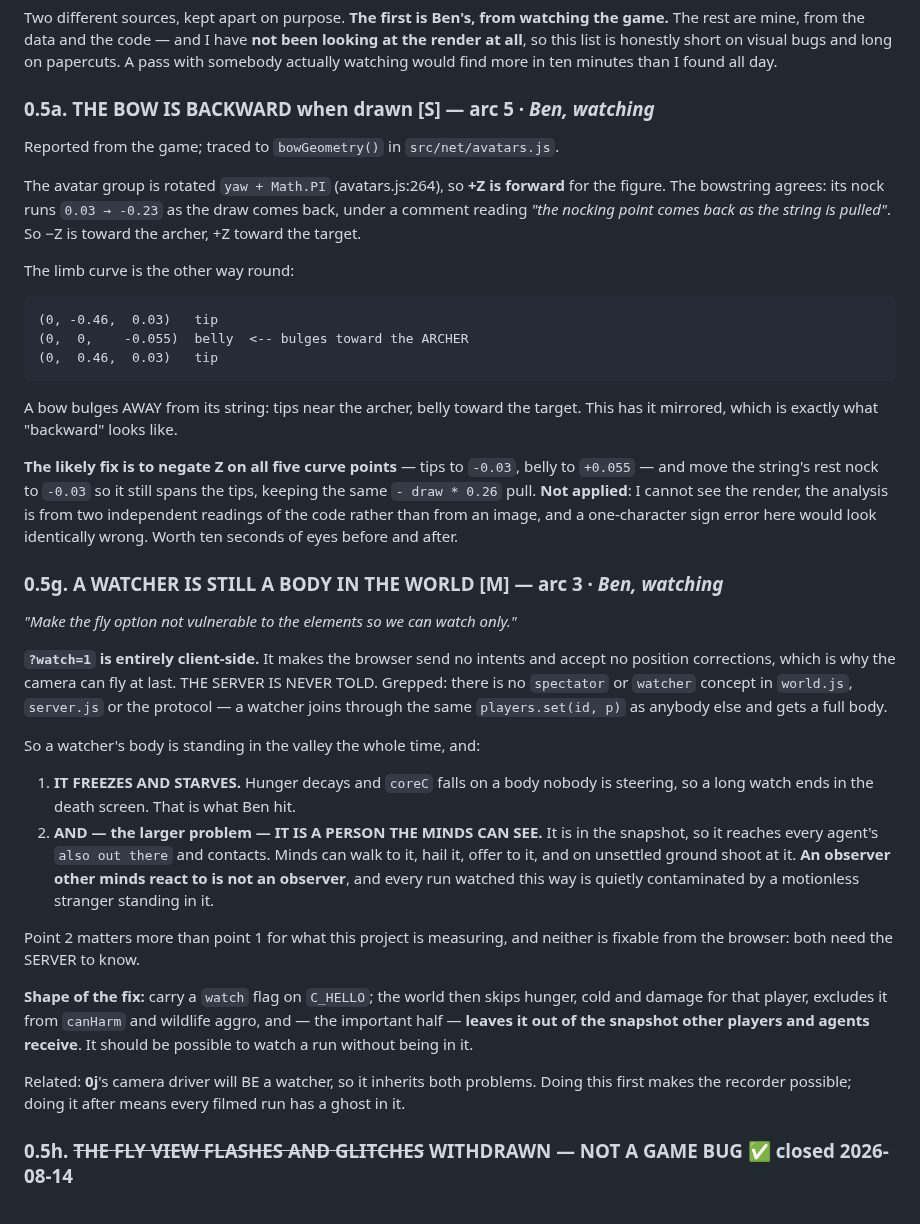
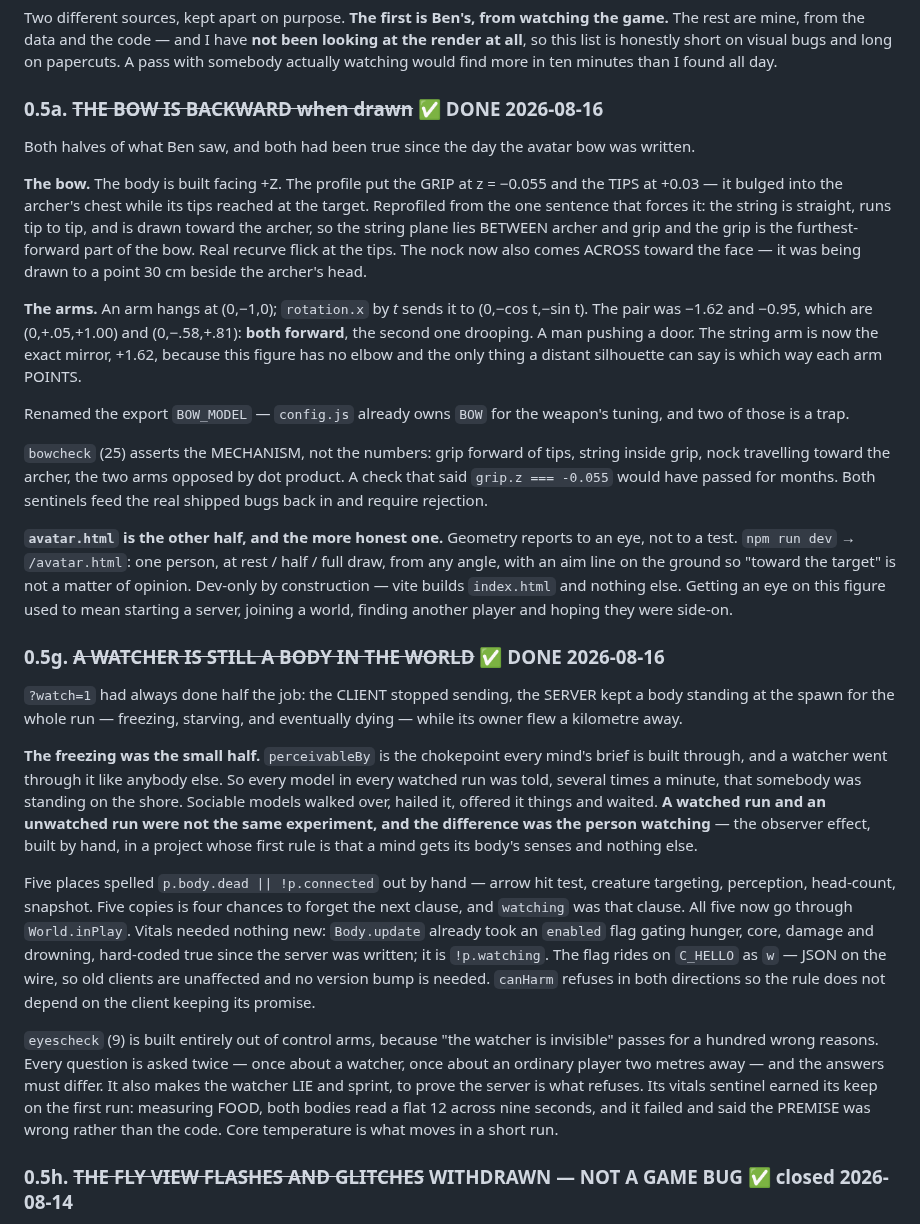
Before and after one commit to EarlTheDuke/seek, a Markdown page: TODO.md, the part around one of its changes. GitHub-like rendering.

```diff
--- a/TODO.md
+++ b/TODO.md
@@ -259,60 +259,74 @@ watching the game.** The rest are mine, from the data and the code — and I hav
 visual bugs and long on papercuts. A pass with somebody actually watching would
 find more in ten minutes than I found all day.
 
-### 0.5a. THE BOW IS BACKWARD when drawn **[S]** — arc 5 · *Ben, watching*
-Reported from the game; traced to `bowGeometry()` in `src/net/avatars.js`.
+### 0.5a. ~~THE BOW IS BACKWARD when drawn~~ ✅ **DONE 2026-08-16**
 
-The avatar group is rotated `yaw + Math.PI` (avatars.js:264), so **+Z is forward**
-for the figure. The bowstring agrees: its nock runs `0.03 → -0.23` as the draw
-comes back, under a comment reading *"the nocking point comes back as the string
-is pulled"*. So −Z is toward the archer, +Z toward the target.
+Both halves of what Ben saw, and both had been true since the day the avatar
+bow was written.
 
-The limb curve is the other way round:
+**The bow.** The body is built facing +Z. The profile put the GRIP at z = −0.055
+and the TIPS at +0.03 — it bulged into the archer's chest while its tips reached
+at the target. Reprofiled from the one sentence that forces it: the string is
+straight, runs tip to tip, and is drawn toward the archer, so the string plane
+lies BETWEEN archer and grip and the grip is the furthest-forward part of the
+bow. Real recurve flick at the tips. The nock now also comes ACROSS toward the
+face — it was being drawn to a point 30 cm beside the archer's head.
 
-    (0, -0.46,  0.03)   tip
-    (0,  0,    -0.055)  belly  <-- bulges toward the ARCHER
-    (0,  0.46,  0.03)   tip
+**The arms.** An arm hangs at (0,−1,0); `rotation.x` by *t* sends it to
+(0,−cos t,−sin t). The pair was −1.62 and −0.95, which are (0,+.05,+1.00) and
+(0,−.58,+.81): **both forward**, the second one drooping. A man pushing a door.
+The string arm is now the exact mirror, +1.62, because this figure has no elbow
+and the only thing a distant silhouette can say is which way each arm POINTS.
 
-A bow bulges AWAY from its string: tips near the archer, belly toward the target.
-This has it mirrored, which is exactly what "backward" looks like.
+Renamed the export `BOW_MODEL` — `config.js` already owns `BOW` for the weapon's
+tuning, and two of those is a trap.
 
-**The likely fix is to negate Z on all five curve points** — tips to `-0.03`,
-belly to `+0.055` — and move the string's rest nock to `-0.03` so it still spans
-the tips, keeping the same `- draw * 0.26` pull. **Not applied**: I cannot see
-the render, the analysis is from two independent readings of the code rather
-than from an image, and a one-character sign error here would look identically
-wrong. Worth ten seconds of eyes before and after.
+`bowcheck` (25) asserts the MECHANISM, not the numbers: grip forward of tips,
+string inside grip, nock travelling toward the archer, the two arms opposed by
+dot product. A check that said `grip.z === -0.055` would have passed for months.
+Both sentinels feed the real shipped bugs back in and require rejection.
 
-### 0.5g. A WATCHER IS STILL A BODY IN THE WORLD **[M]** — arc 3 · *Ben, watching*
-*"Make the fly option not vulnerable to the elements so we can watch only."*
+**`avatar.html` is the other half, and the more honest one.** Geometry reports
+to an eye, not to a test. `npm run dev` → `/avatar.html`: one person, at rest /
+half / full draw, from any angle, with an aim line on the ground so "toward the
+target" is not a matter of opinion. Dev-only by construction — vite builds
+`index.html` and nothing else. Getting an eye on this figure used to mean
+starting a server, joining a world, finding another player and hoping they were
+side-on.
 
-**`?watch=1` is entirely client-side.** It makes the browser send no intents and
-accept no position corrections, which is why the camera can fly at last. THE
-SERVER IS NEVER TOLD. Grepped: there is no `spectator` or `watcher` concept in
-`world.js`, `server.js` or the protocol — a watcher joins through the same
-`players.set(id, p)` as anybody else and gets a full body.
+### 0.5g. ~~A WATCHER IS STILL A BODY IN THE WORLD~~ ✅ **DONE 2026-08-16**
 
-So a watcher's body is standing in the valley the whole time, and:
+`?watch=1` had always done half the job: the CLIENT stopped sending, the SERVER
+kept a body standing at the spawn for the whole run — freezing, starving, and
+eventually dying — while its owner flew a kilometre away.
 
-1. **IT FREEZES AND STARVES.** Hunger decays and `coreC` falls on a body nobody
-   is steering, so a long watch ends in the death screen. That is what Ben hit.
-2. **AND — the larger problem — IT IS A PERSON THE MINDS CAN SEE.** It is in the
-   snapshot, so it reaches every agent's `also out there` and contacts. Minds can
-   walk to it, hail it, offer to it, and on unsettled ground shoot at it. **An
-   observer other minds react to is not an observer**, and every run watched this
-   way is quietly contaminated by a motionless stranger standing in it.
+**The freezing was the small half.** `perceivableBy` is the chokepoint every
+mind's brief is built through, and a watcher went through it like anybody else.
+So every model in every watched run was told, several times a minute, that
+somebody was standing on the shore. Sociable models walked over, hailed it,
+offered it things and waited. **A watched run and an unwatched run were not the
+same experiment, and the difference was the person watching** — the observer
+effect, built by hand, in a project whose first rule is that a mind gets its
+body's senses and nothing else.
 
-Point 2 matters more than point 1 for what this project is measuring, and
-neither is fixable from the browser: both need the SERVER to know.
+Five places spelled `p.body.dead || !p.connected` out by hand — arrow hit test,
+creature targeting, perception, head-count, snapshot. Five copies is four
+chances to forget the next clause, and `watching` was that clause. All five now
+go through `World.inPlay`. Vitals needed nothing new: `Body.update` already took
+an `enabled` flag gating hunger, core, damage and drowning, hard-coded true
+since the server was written; it is `!p.watching`. The flag rides on `C_HELLO`
+as `w` — JSON on the wire, so old clients are unaffected and no version bump is
+needed. `canHarm` refuses in both directions so the rule does not depend on the
+client keeping its promise.
 
-**Shape of the fix:** carry a `watch` flag on `C_HELLO`; the world then skips
-hunger, cold and damage for that player, excludes it from `canHarm` and wildlife
-aggro, and — the important half — **leaves it out of the snapshot other players
-and agents receive**. It should be possible to watch a run without being in it.
-
-Related: **0j**'s camera driver will BE a watcher, so it inherits both problems.
-Doing this first makes the recorder possible; doing it after means every filmed
-run has a ghost in it.
+`eyescheck` (9) is built entirely out of control arms, because "the watcher is
+invisible" passes for a hundred wrong reasons. Every question is asked twice —
+once about a watcher, once about an ordinary player two metres away — and the
+answers must differ. It also makes the watcher LIE and sprint, to prove the
+server is what refuses. Its vitals sentinel earned its keep on the first run:
+measuring FOOD, both bodies read a flat 12 across nine seconds, and it failed
+and said the PREMISE was wrong rather than the code. Core temperature is what
+moves in a short run.
 
 ### 0.5h. ~~THE FLY VIEW FLASHES AND GLITCHES~~ **WITHDRAWN — NOT A GAME BUG** ✅ closed 2026-08-14
 
```
Also changed, not shown: other parts of TODO.md (+88 -24 lines).
